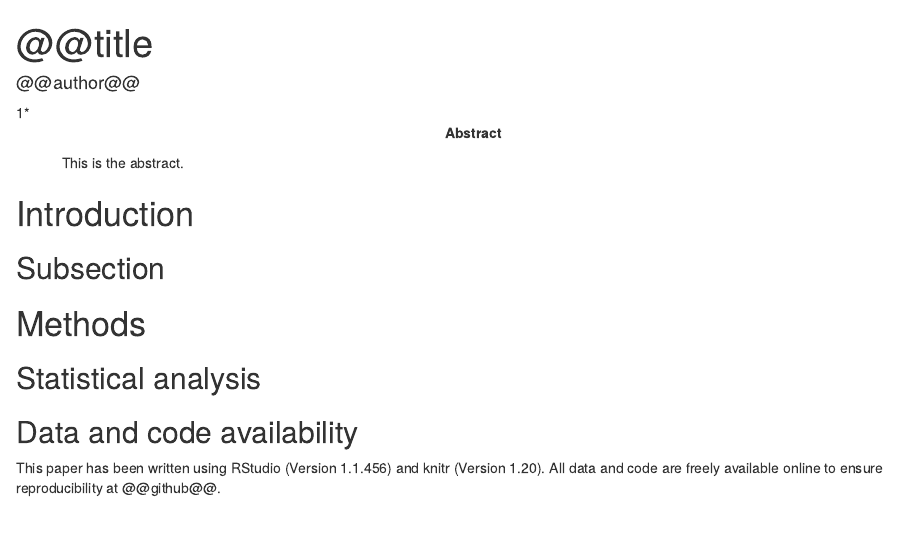
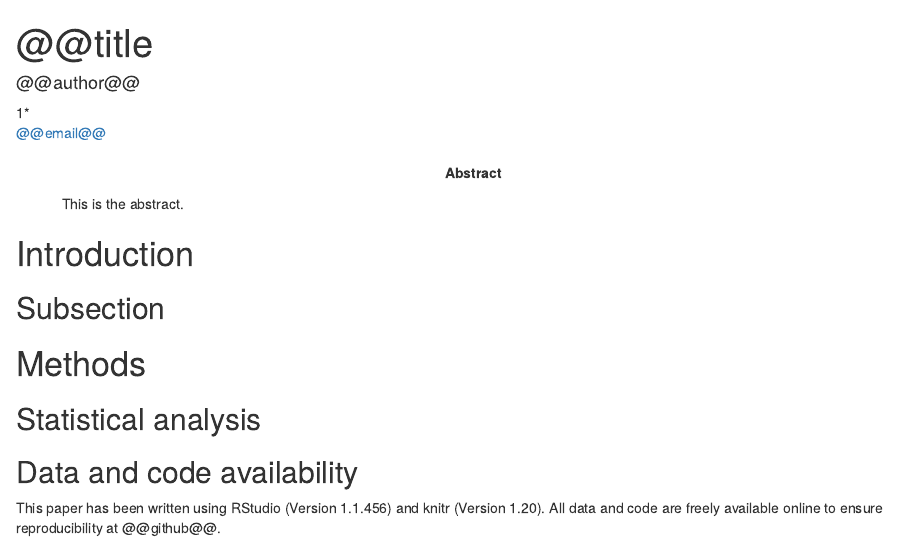
Before and after one commit to philipphoman/represearch, an R Markdown document (inst/templates/ms.Rmd): the page in a window 1100 px wide, from its top. Rendered offline with R 4.5, knitr and Pandoc, with nearby package versions; some code elsewhere in the file could not run offline; a font, style sheet, LaTeX package, included part or bibliography that could not be used is replaced or left out.

Commit message:
updated ms.rmd

```diff
--- a/inst/templates/ms.Rmd
+++ b/inst/templates/ms.Rmd
@@ -7,6 +7,8 @@ author:
     affiliation   : "1*"
     corresponding : yes    # Define only one corresponding author
     address       : "@@inst@@"
+    email         : "@@email@@"
+
 
 affiliation:
   - id            : "1"
```
